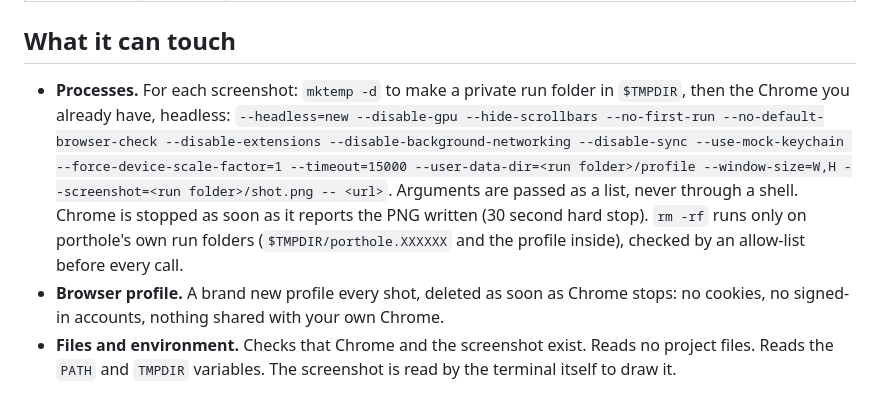
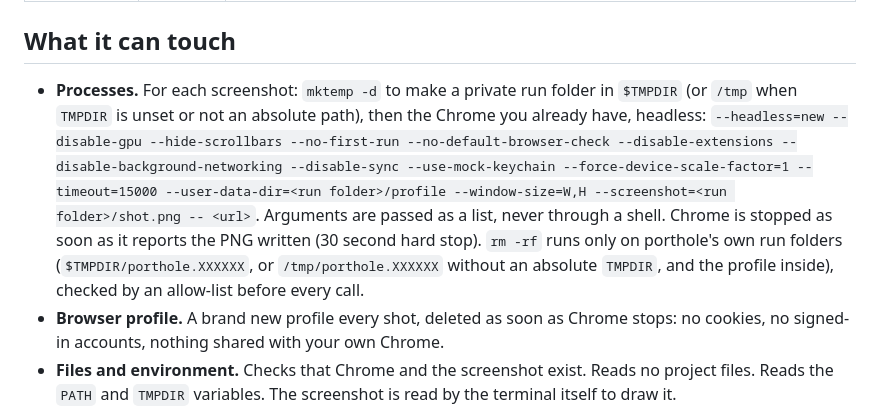
Before and after one commit to modmyclaude/claude-code-mods, a Markdown page: mods/porthole/README.md, the part around the change. GitHub-like rendering.

Commit message:
docs(porthole): the /tmp fallback for run folders
Without an absolute TMPDIR the run folders (and their rm -rf) live under
/tmp/porthole.XXXXXX; the README said only $TMPDIR.

Co-Authored-By: Claude Fable 5.1 <noreply@anthropic.com>

```diff
--- a/mods/porthole/README.md
+++ b/mods/porthole/README.md
@@ -43,12 +43,12 @@ not open, Chrome missing) stays visible as the command's output.
 
 ## What it can touch
 
-- **Processes.** For each screenshot: `mktemp -d` to make a private run folder in `$TMPDIR`, then the Chrome
+- **Processes.** For each screenshot: `mktemp -d` to make a private run folder in `$TMPDIR` (or `/tmp` when `TMPDIR` is unset or not an absolute path), then the Chrome
   you already have, headless:
   `--headless=new --disable-gpu --hide-scrollbars --no-first-run --no-default-browser-check --disable-extensions --disable-background-networking --disable-sync --use-mock-keychain --force-device-scale-factor=1 --timeout=15000 --user-data-dir=<run folder>/profile --window-size=W,H --screenshot=<run folder>/shot.png -- <url>`.
   Arguments are passed as a list, never through a shell. Chrome is stopped as soon as it reports the PNG
   written (30 second hard stop). `rm -rf` runs only on porthole's own run folders
-  (`$TMPDIR/porthole.XXXXXX` and the profile inside), checked by an allow-list before every call.
+  (`$TMPDIR/porthole.XXXXXX`, or `/tmp/porthole.XXXXXX` without an absolute `TMPDIR`, and the profile inside), checked by an allow-list before every call.
 - **Browser profile.** A brand new profile every shot, deleted as soon as Chrome stops: no cookies, no
   signed-in accounts, nothing shared with your own Chrome.
 - **Files and environment.** Checks that Chrome and the screenshot exist. Reads no project files. Reads
```
